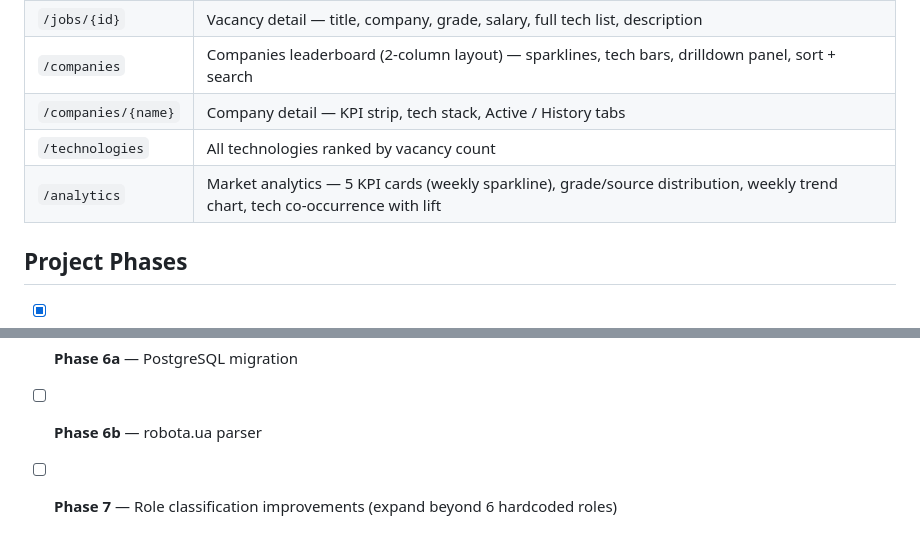
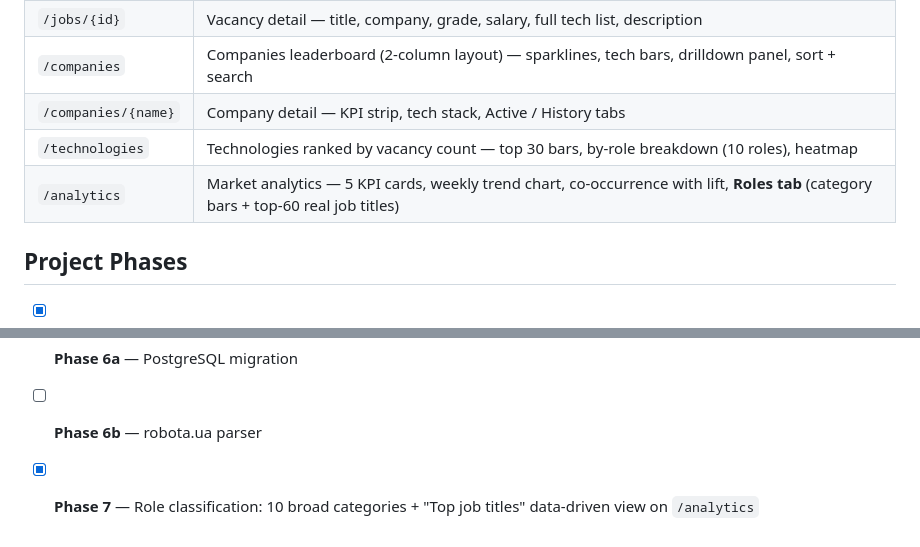
Before and after one commit to Z1ksS/vc-proj, a Markdown page: README.md, 2 parts joined by grey strips. Rendered like a GitHub page.

Commit message:
phase 7 done

```diff
--- a/README.md
+++ b/README.md
@@ -129,8 +129,8 @@ pytest -q
 | `/jobs/{id}` | Vacancy detail — title, company, grade, salary, full tech list, description |
 | `/companies` | Companies leaderboard (2-column layout) — sparklines, tech bars, drilldown panel, sort + search |
 | `/companies/{name}` | Company detail — KPI strip, tech stack, Active / History tabs |
-| `/technologies` | All technologies ranked by vacancy count |
-| `/analytics` | Market analytics — 5 KPI cards (weekly sparkline), grade/source distribution, weekly trend chart, tech co-occurrence with lift |
+| `/technologies` | Technologies ranked by vacancy count — top 30 bars, by-role breakdown (10 roles), heatmap |
+| `/analytics` | Market analytics — 5 KPI cards, weekly trend chart, co-occurrence with lift, **Roles tab** (category bars + top-60 real job titles) |
 
 ## Project Phases
 
@@ -145,4 +145,4 @@ pytest -q
 - [x] **Phase 5c** — Analytics UI: 5-card KPI strip, grade/source charts, weekly trend chart, tech co-occurrence with lift score
 - [x] **Phase 6a** — PostgreSQL migration
 - [ ] **Phase 6b** — robota.ua parser
-- [ ] **Phase 7** — Role classification improvements (expand beyond 6 hardcoded roles)
+- [x] **Phase 7** — Role classification: 10 broad categories + "Top job titles" data-driven view on `/analytics`
```
Also changed, not shown: docs/migration-plan.md (+15 -15 lines).
